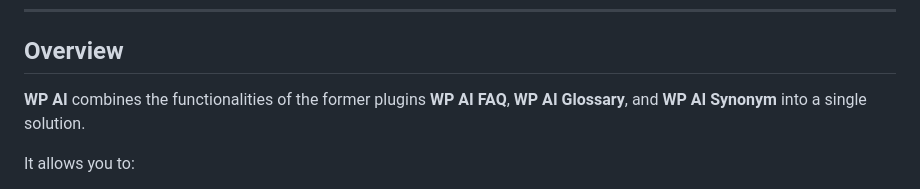
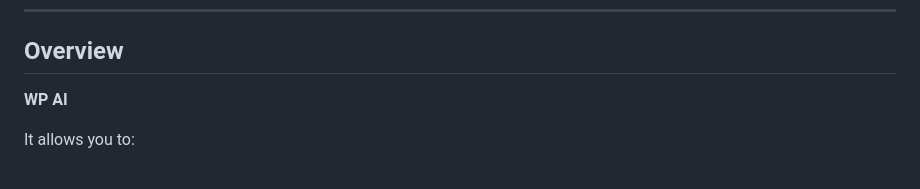
Before and after one commit to thenickless/wpai, a Markdown page: README.md, the part around the change. GitHub-like rendering.

```diff
--- a/README.md
+++ b/README.md
@@ -10,7 +10,7 @@
 
 ## Overview
 
-**WP AI** combines the functionalities of the former plugins **WP AI FAQ**, **WP AI Glossary**, and **WP AI Synonym** into a single solution.
+**WP AI**
 
 It allows you to:
 - Create and display FAQs, glossary entries, synonyms, and placeholders
```
